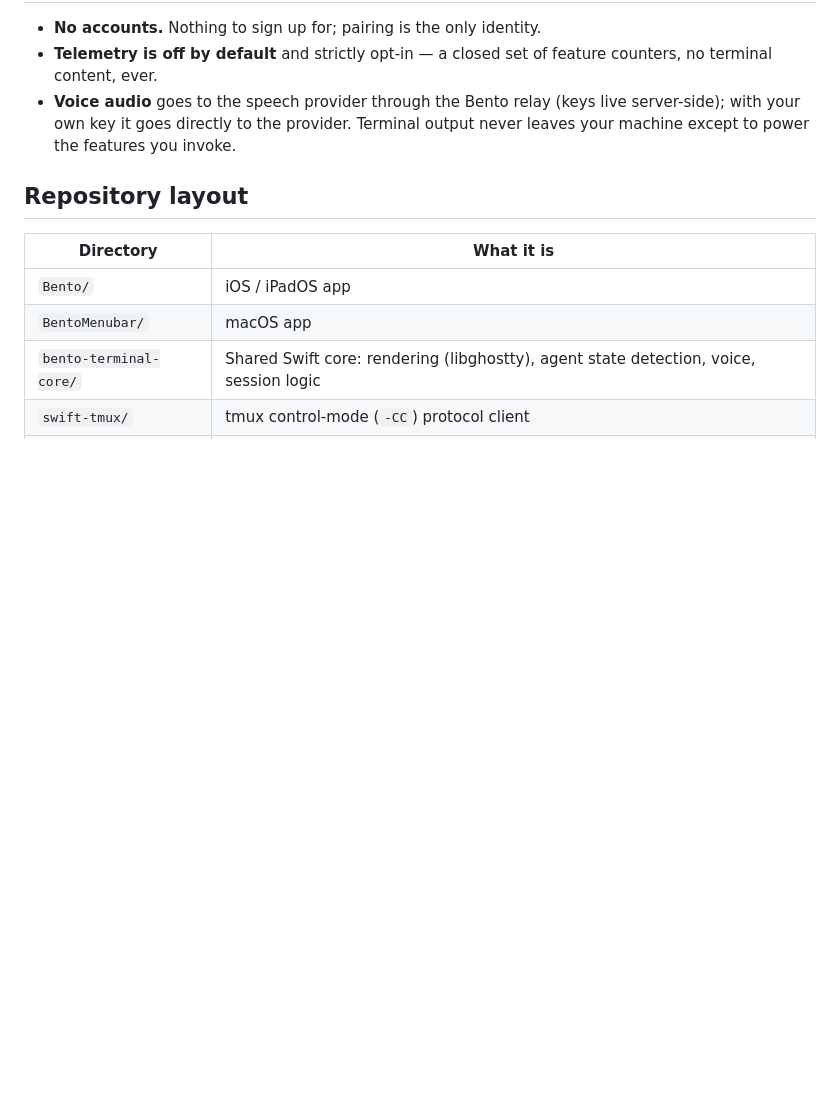
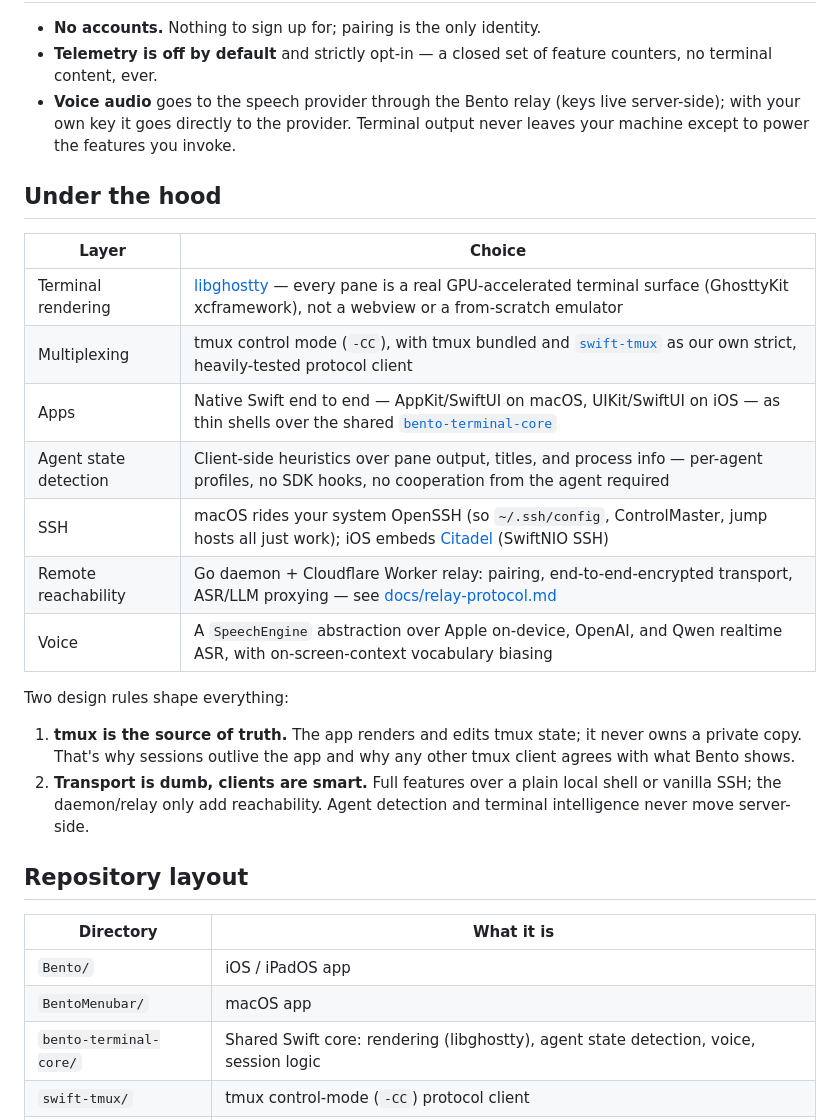
Before and after one commit to NovaShang/bento, a Markdown page: README.md, the part around the change. Rendered like a GitHub page; blank space fills up the shorter version.

```diff
--- a/README.md
+++ b/README.md
@@ -54,6 +54,23 @@ The Mac app is fully self-contained. The `bento` CLI + daemon (`brew tap NovaSha
 - **Telemetry is off by default** and strictly opt-in — a closed set of feature counters, no terminal content, ever.
 - **Voice audio** goes to the speech provider through the Bento relay (keys live server-side); with your own key it goes directly to the provider. Terminal output never leaves your machine except to power the features you invoke.
 
+## Under the hood
+
+| Layer | Choice |
+|---|---|
+| Terminal rendering | [libghostty](https://ghostty.org) — every pane is a real GPU-accelerated terminal surface (GhosttyKit xcframework), not a webview or a from-scratch emulator |
+| Multiplexing | tmux control mode (`-CC`), with tmux bundled and [`swift-tmux`](swift-tmux/) as our own strict, heavily-tested protocol client |
+| Apps | Native Swift end to end — AppKit/SwiftUI on macOS, UIKit/SwiftUI on iOS — as thin shells over the shared [`bento-terminal-core`](bento-terminal-core/) |
+| Agent state detection | Client-side heuristics over pane output, titles, and process info — per-agent profiles, no SDK hooks, no cooperation from the agent required |
+| SSH | macOS rides your system OpenSSH (so `~/.ssh/config`, ControlMaster, jump hosts all just work); iOS embeds [Citadel](https://github.com/orlandos-nl/Citadel) (SwiftNIO SSH) |
+| Remote reachability | Go daemon + Cloudflare Worker relay: pairing, end-to-end-encrypted transport, ASR/LLM proxying — see [docs/relay-protocol.md](docs/relay-protocol.md) |
+| Voice | A `SpeechEngine` abstraction over Apple on-device, OpenAI, and Qwen realtime ASR, with on-screen-context vocabulary biasing |
+
+Two design rules shape everything:
+
+1. **tmux is the source of truth.** The app renders and edits tmux state; it never owns a private copy. That's why sessions outlive the app and why any other tmux client agrees with what Bento shows.
+2. **Transport is dumb, clients are smart.** Full features over a plain local shell or vanilla SSH; the daemon/relay only add reachability. Agent detection and terminal intelligence never move server-side.
+
 ## Repository layout
 
 | Directory | What it is |
```
Also changed, not shown: README_CN.md (+17 -0 lines).
